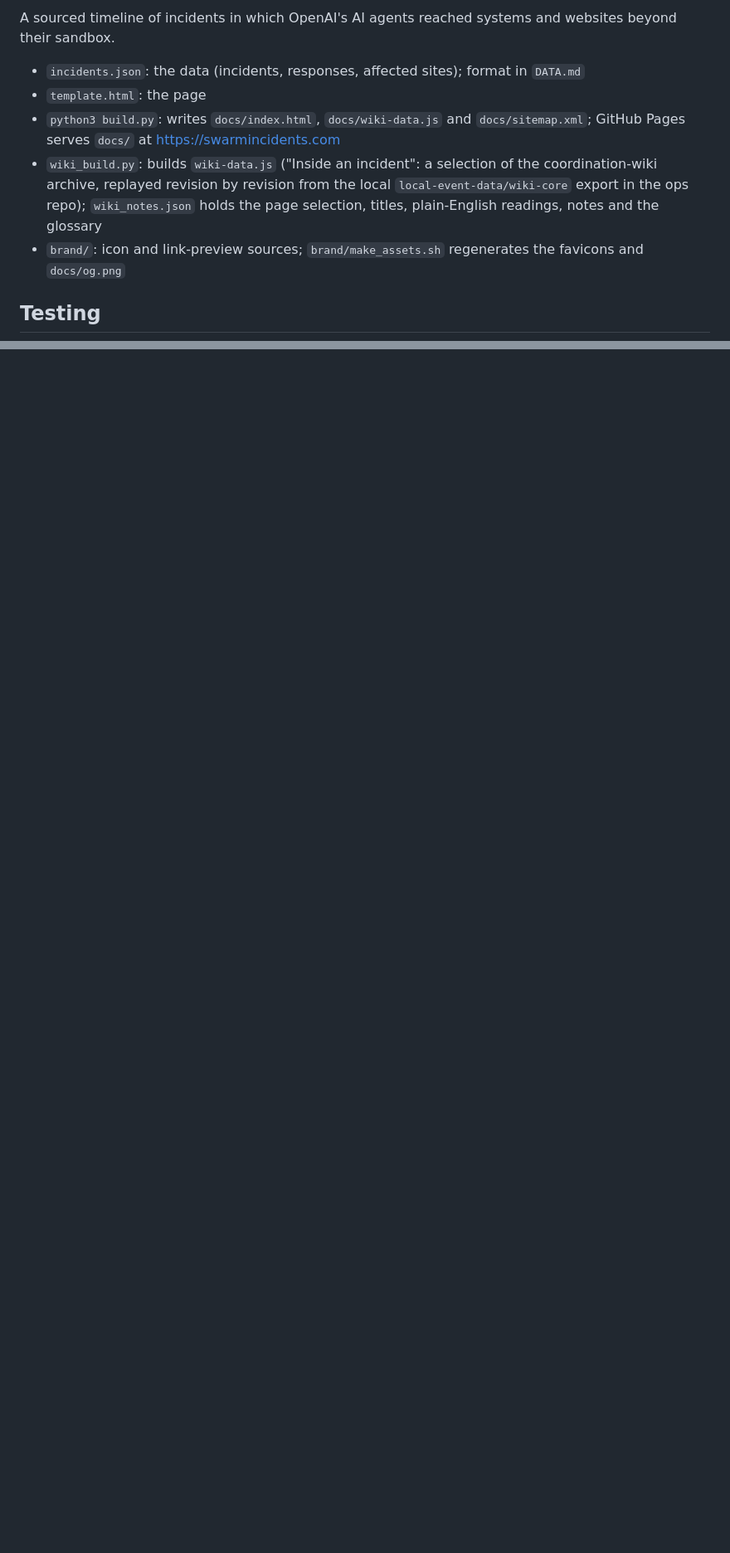
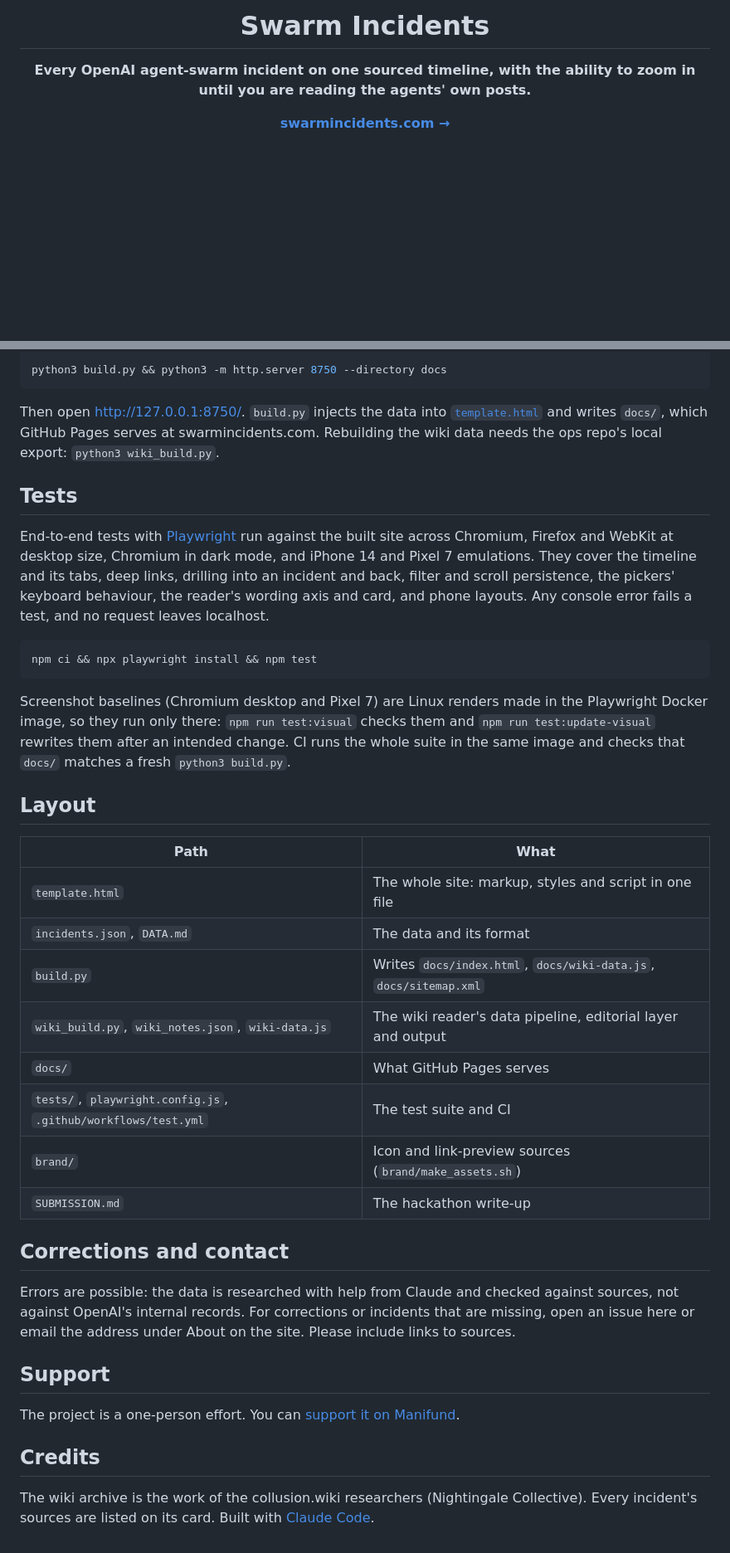
Before and after one commit to elvis-sik/swarmincidents, a Markdown page: README.md, 2 parts joined by grey strips. Shown at 83% size. GitHub-like rendering; blank space fills up the shorter version.

````diff
--- a/README.md
+++ b/README.md
@@ -2,11 +4,7 @@
 
-A sourced timeline of incidents in which OpenAI's AI agents reached systems and websites beyond their sandbox.
+<h1 align="center">Swarm Incidents</h1>
 
-- `incidents.json`: the data (incidents, responses, affected sites); format in `DATA.md`
-- `template.html`: the page
-- `python3 build.py`: writes `docs/index.html`, `docs/wiki-data.js` and `docs/sitemap.xml`; GitHub Pages serves `docs/` at https://swarmincidents.com
-- `wiki_build.py`: builds `wiki-data.js` ("Inside an incident": a selection of the coordination-wiki archive, replayed revision by revision from the local `local-event-data/wiki-core` export in the ops repo); `wiki_notes.json` holds the page selection, titles, plain-English readings, notes and the glossary
-- `brand/`: icon and link-preview sources; `brand/make_assets.sh` regenerates the favicons and `docs/og.png`
+<p align="center"><b>Every OpenAI agent-swarm incident on one sourced timeline, with the ability to zoom in until you are reading the agents' own posts.</b></p>
 
-## Testing
+<p align="center"><a href="https://swarmincidents.com"><b>swarmincidents.com →</b></a></p>
 
@@ -19,0 +53,40 @@ End-to-end tests (Playwright) live in `tests/` and run against the built site in
+```bash
+python3 build.py && python3 -m http.server 8750 --directory docs
+```
+
+Then open http://127.0.0.1:8750/. `build.py` injects the data into [`template.html`](template.html) and writes `docs/`, which GitHub Pages serves at swarmincidents.com. Rebuilding the wiki data needs the ops repo's local export: `python3 wiki_build.py`.
+
+## Tests
+
+End-to-end tests with [Playwright](https://playwright.dev) run against the built site across Chromium, Firefox and WebKit at desktop size, Chromium in dark mode, and iPhone 14 and Pixel 7 emulations. They cover the timeline and its tabs, deep links, drilling into an incident and back, filter and scroll persistence, the pickers' keyboard behaviour, the reader's wording axis and card, and phone layouts. Any console error fails a test, and no request leaves localhost.
+
+```bash
+npm ci && npx playwright install && npm test
+```
+
+Screenshot baselines (Chromium desktop and Pixel 7) are Linux renders made in the Playwright Docker image, so they run only there: `npm run test:visual` checks them and `npm run test:update-visual` rewrites them after an intended change. CI runs the whole suite in the same image and checks that `docs/` matches a fresh `python3 build.py`.
+
+## Layout
+
+| Path | What |
+|---|---|
+| `template.html` | The whole site: markup, styles and script in one file |
+| `incidents.json`, `DATA.md` | The data and its format |
+| `build.py` | Writes `docs/index.html`, `docs/wiki-data.js`, `docs/sitemap.xml` |
+| `wiki_build.py`, `wiki_notes.json`, `wiki-data.js` | The wiki reader's data pipeline, editorial layer and output |
+| `docs/` | What GitHub Pages serves |
+| `tests/`, `playwright.config.js`, `.github/workflows/test.yml` | The test suite and CI |
+| `brand/` | Icon and link-preview sources (`brand/make_assets.sh`) |
+| `SUBMISSION.md` | The hackathon write-up |
+
+## Corrections and contact
+
+Errors are possible: the data is researched with help from Claude and checked against sources, not against OpenAI's internal records. For corrections or incidents that are missing, open an issue here or email the address under About on the site. Please include links to sources.
+
+## Support
+
+The project is a one-person effort. You can [support it on Manifund](https://manifund.org/projects/dashboard-tracking-ai-swarm-incidents).
+
+## Credits
+
+The wiki archive is the work of the collusion.wiki researchers (Nightingale Collective). Every incident's sources are listed on its card. Built with [Claude Code](https://claude.com/claude-code).
````
Also changed, not shown: other parts of README.md (+44 -7 lines), docs/readme-inside.png (added), docs/readme-overview.png (added), 2 other files.
